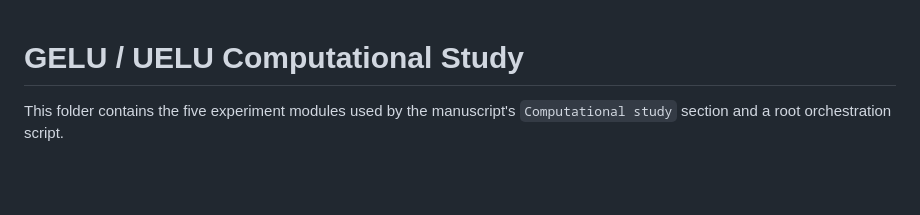
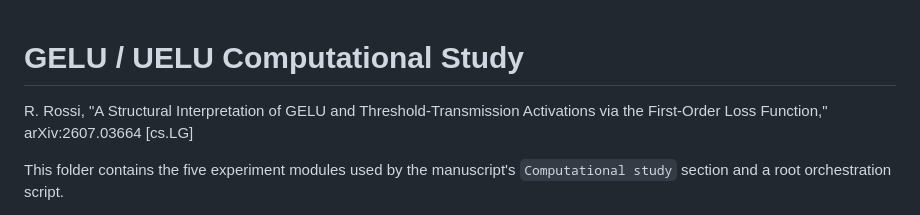
Before and after one commit to gwr3n/uelu, a Markdown page: README.md, the part around the change. GitHub-like rendering; blank space fills up the shorter version.

Commit message:
Added arXiv reference

```diff
--- a/README.md
+++ b/README.md
@@ -1,4 +1,6 @@
 # GELU / UELU Computational Study
+
+R. Rossi, "A Structural Interpretation of GELU and Threshold-Transmission Activations via the First-Order Loss Function," arXiv:2607.03664 [cs.LG]
 
 This folder contains the five experiment modules used by the manuscript's `Computational study` section and a root orchestration script.
 
```
